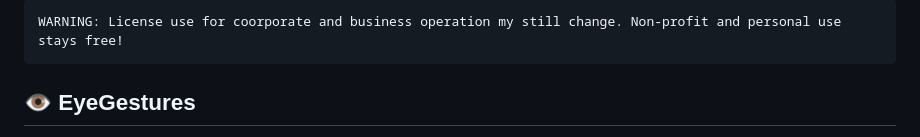
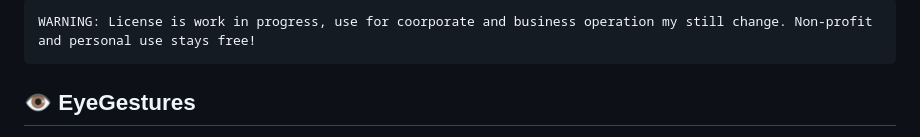
Before and after one commit to NativeSensors/EyeGestures, a Markdown page: README.md, the part around the change. GitHub-like rendering.

````diff
--- a/README.md
+++ b/README.md
@@ -1,5 +1,5 @@
 ```
-WARNING: License use for coorporate and business operation my still change. Non-profit and personal use stays free!
+WARNING: License is work in progress, use for coorporate and business operation my still change. Non-profit and personal use stays free!
 ```
 
 ## 👁️ EyeGestures
````
